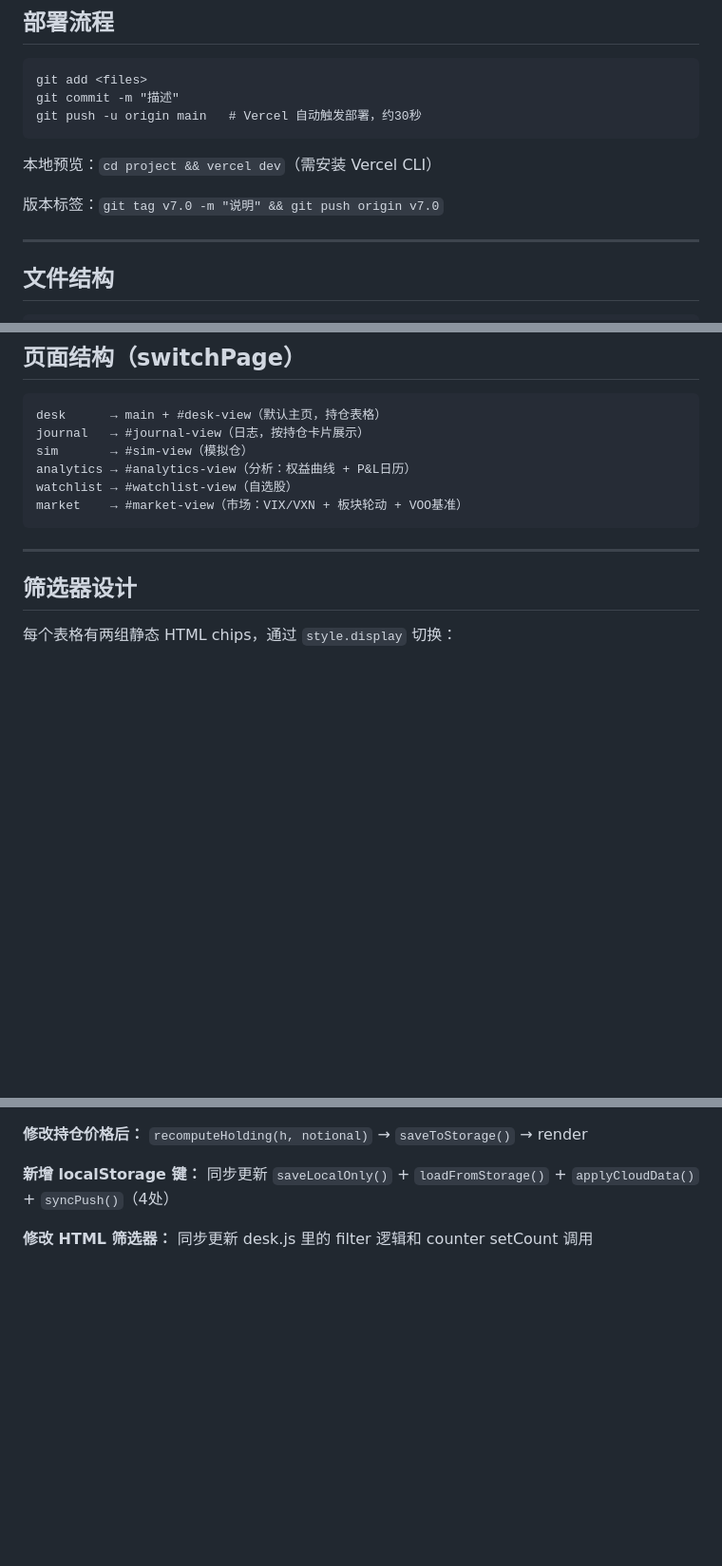
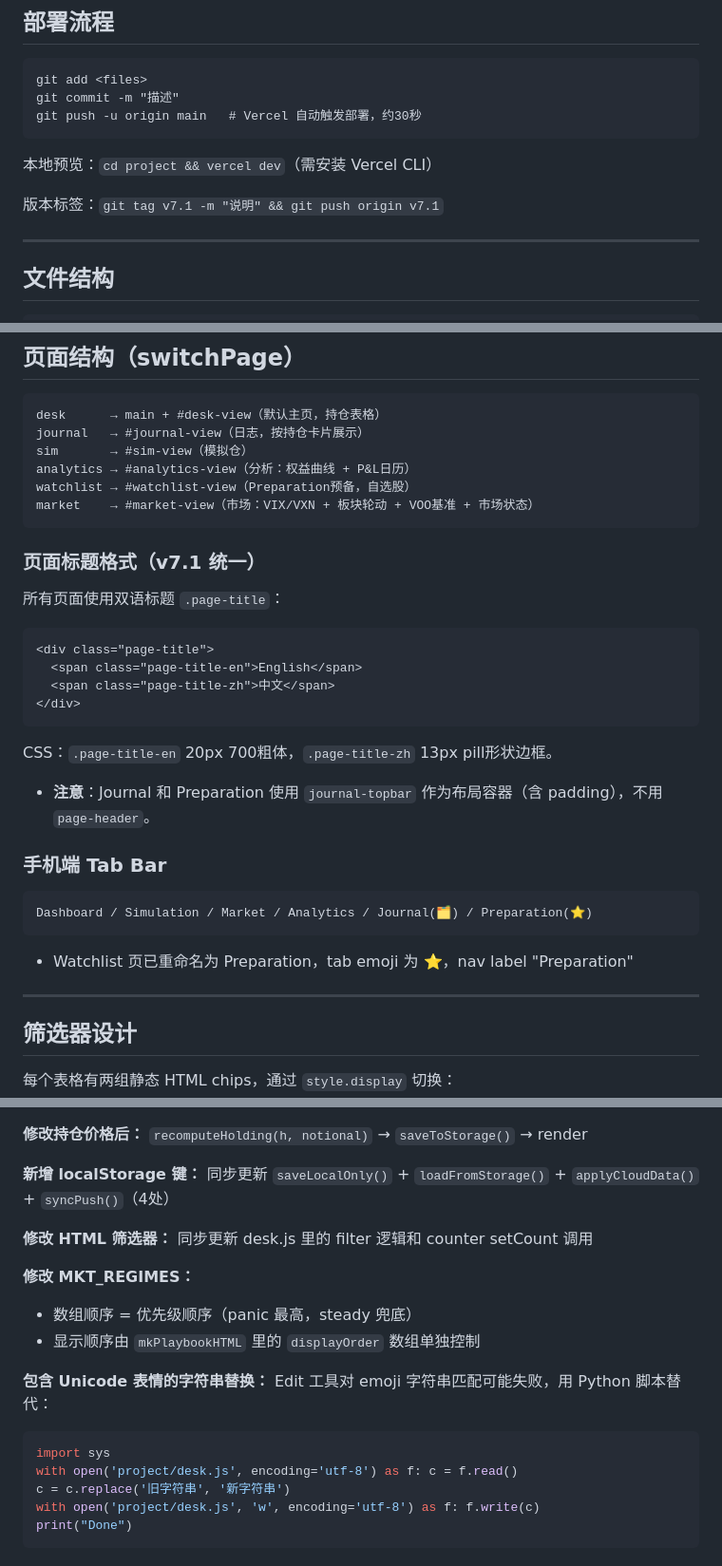
Before and after one commit to yind0927/Trendo, a Markdown page: CLAUDE.md, 3 parts joined by grey strips. Shown at 95% size. Drawn GitHub-style; blank space fills up the shorter version.

````diff
--- a/CLAUDE.md
+++ b/CLAUDE.md
@@ -29,7 +29,7 @@ git push -u origin main   # Vercel 自动触发部署，约30秒
 
 本地预览：`cd project && vercel dev`（需安装 Vercel CLI）
 
-版本标签：`git tag v7.0 -m "说明" && git push origin v7.0`
+版本标签：`git tag v7.1 -m "说明" && git push origin v7.1`
 
 ---
 
@@ -180,9 +180,28 @@ desk      → main + #desk-view（默认主页，持仓表格）
 journal   → #journal-view（日志，按持仓卡片展示）
 sim       → #sim-view（模拟仓）
 analytics → #analytics-view（分析：权益曲线 + P&L日历）
-watchlist → #watchlist-view（自选股）
-market    → #market-view（市场：VIX/VXN + 板块轮动 + VOO基准）
+watchlist → #watchlist-view（Preparation预备，自选股）
+market    → #market-view（市场：VIX/VXN + 板块轮动 + VOO基准 + 市场状态）
 ```
+
+### 页面标题格式（v7.1 统一）
+
+所有页面使用双语标题 `.page-title`：
+```html
+<div class="page-title">
+  <span class="page-title-en">English</span>
+  <span class="page-title-zh">中文</span>
+</div>
+```
+CSS：`.page-title-en` 20px 700粗体，`.page-title-zh` 13px pill形状边框。
+- **注意**：Journal 和 Preparation 使用 `journal-topbar` 作为布局容器（含 padding），不用 `page-header`。
+
+### 手机端 Tab Bar
+
+```
+Dashboard / Simulation / Market / Analytics / Journal(🗂️) / Preparation(⭐)
+```
+- Watchlist 页已重命名为 Preparation，tab emoji 为 ⭐，nav label "Preparation"
 
 ---
 
@@ -288,3 +365,17 @@ KV_REST_API_TOKEN    — Upstash Redis Token
 
 **修改 HTML 筛选器：**
 同步更新 desk.js 里的 filter 逻辑和 counter setCount 调用
+
+**修改 MKT_REGIMES：**
+- 数组顺序 = 优先级顺序（panic 最高，steady 兜底）
+- 显示顺序由 `mkPlaybookHTML` 里的 `displayOrder` 数组单独控制
+
+**包含 Unicode 表情的字符串替换：**
+Edit 工具对 emoji 字符串匹配可能失败，用 Python 脚本替代：
+```python
+import sys
+with open('project/desk.js', encoding='utf-8') as f: c = f.read()
+c = c.replace('旧字符串', '新字符串')
+with open('project/desk.js', 'w', encoding='utf-8') as f: f.write(c)
+print("Done")
+```
````
Also changed, not shown: other parts of CLAUDE.md (+59 -1 lines).
